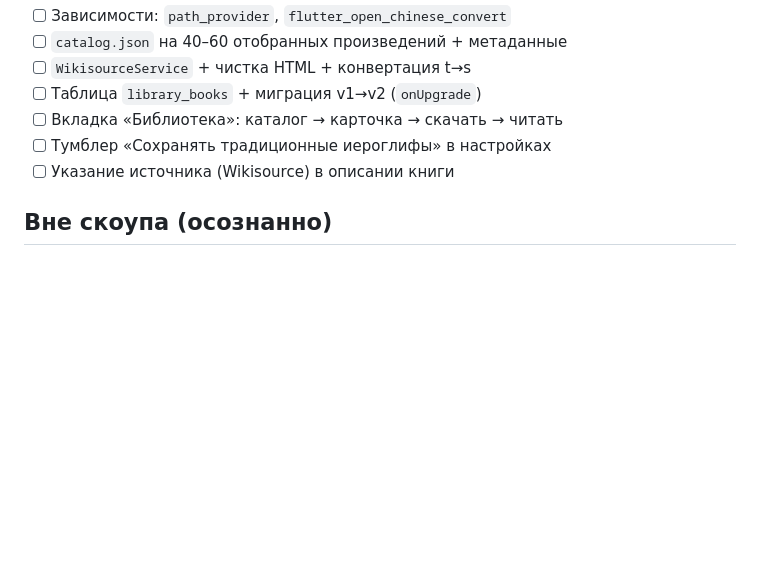
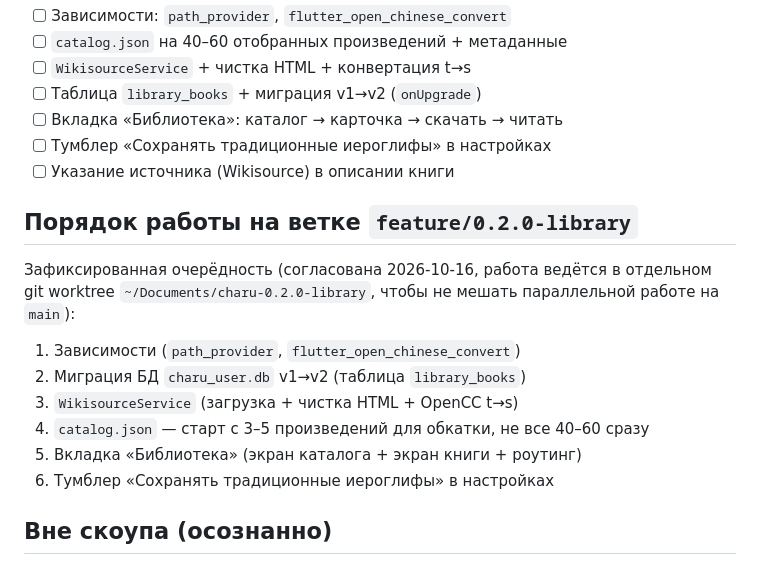
Before and after one commit to yamazaki1711/charu, a Markdown page: docs/LIBRARY_WIKISOURCE_PLAN.md, the part around the change. GitHub-like rendering; blank space fills up the shorter version.

Commit message:
docs: зафиксировать порядок работы над Библиотекой (0.2.0)
Согласованная очерёдность реализации на ветке feature/0.2.0-library,
чтобы не терять контекст между сессиями: зависимости → миграция БД →
WikisourceService → маленький каталог (3-5 книг для обкатки) →
вкладка UI → тумблер традиционных иероглифов.

Co-Authored-By: Claude Sonnet 5 <noreply@anthropic.com>

```diff
--- a/docs/LIBRARY_WIKISOURCE_PLAN.md
+++ b/docs/LIBRARY_WIKISOURCE_PLAN.md
@@ -102,6 +102,19 @@ Project Gutenberg — китайский раздел мал) в скоуп не
 - [ ] Тумблер «Сохранять традиционные иероглифы» в настройках
 - [ ] Указание источника (Wikisource) в описании книги
 
+## Порядок работы на ветке `feature/0.2.0-library`
+
+Зафиксированная очерёдность (согласована 2026-10-16, работа ведётся в
+отдельном git worktree `~/Documents/charu-0.2.0-library`, чтобы не
+мешать параллельной работе на `main`):
+
+1. Зависимости (`path_provider`, `flutter_open_chinese_convert`)
+2. Миграция БД `charu_user.db` v1→v2 (таблица `library_books`)
+3. `WikisourceService` (загрузка + чистка HTML + OpenCC t→s)
+4. `catalog.json` — старт с 3–5 произведений для обкатки, не все 40–60 сразу
+5. Вкладка «Библиотека» (экран каталога + экран книги + роутинг)
+6. Тумблер «Сохранять традиционные иероглифы» в настройках
+
 ## Вне скоупа (осознанно)
 
 - Сборники с главами («呐喊» целиком) — только отдельные рассказы/эссе
```
